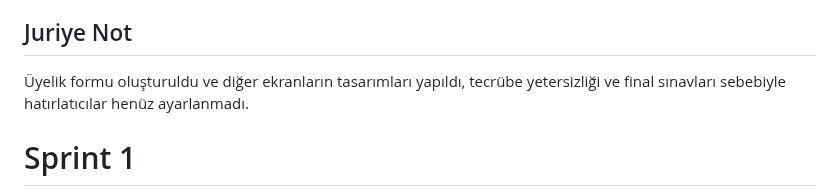
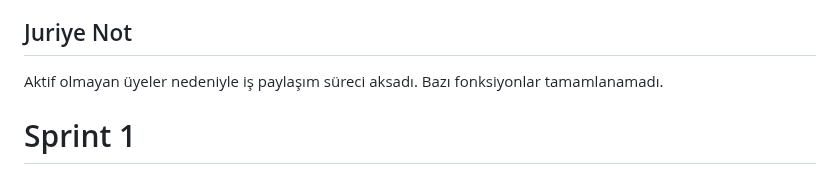
Before and after one commit to berfinaykal/f102---Bootcamp, a Markdown page: README.md, the part around the change. GitHub-like rendering.

```diff
--- a/README.md
+++ b/README.md
@@ -41,7 +41,7 @@ Bu mobil uygulama, tatil ve seyahat etmeyi sevenler için tatil planlarınızı
 - Arkadaş grupları
 
 ## Juriye Not
-Üyelik formu oluşturuldu ve diğer ekranların tasarımları yapıldı, tecrübe yetersizliği ve final sınavları sebebiyle hatırlatıcılar henüz ayarlanmadı.
+Aktif olmayan üyeler nedeniyle iş paylaşım süreci aksadı. Bazı fonksiyonlar tamamlanamadı.
 
 # Sprint 1
 - Sprint Notları: User Story'ler product backlog'lara comment olarak yazılmıştır. Commentlere tıklandığında hikayelerin detayları okunabilir.
```
